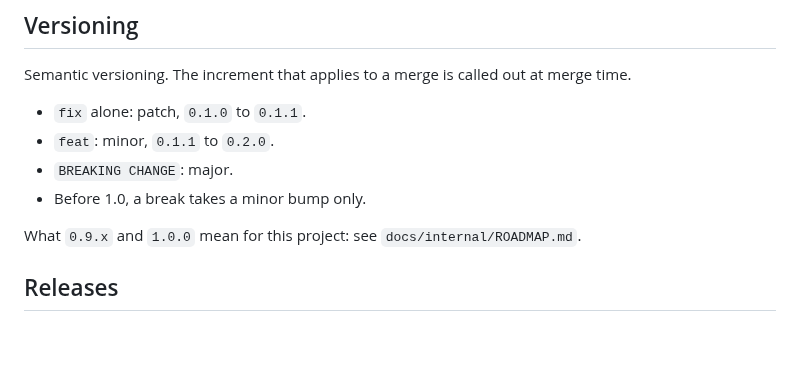
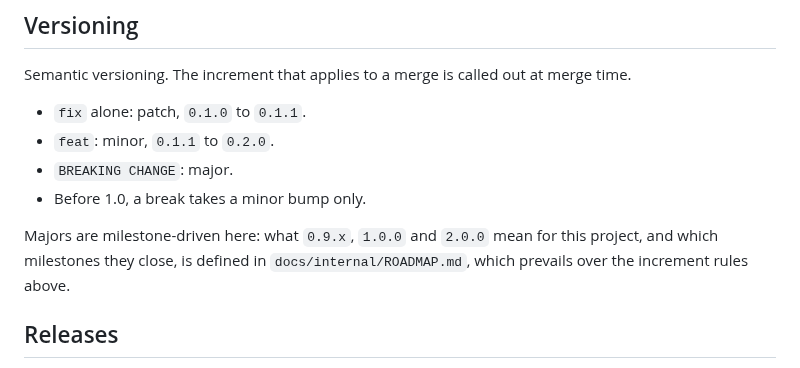
Before and after one commit to VertOurs/Rature, a Markdown page: CONTRIBUTING.md, the part around the change. Drawn GitHub-style; blank space fills up the shorter version.

```diff
--- a/CONTRIBUTING.md
+++ b/CONTRIBUTING.md
@@ -160,8 +160,9 @@ merge time.
 - `BREAKING CHANGE`: major.
 - Before 1.0, a break takes a minor bump only.
 
-What `0.9.x` and `1.0.0` mean for this project: see
-`docs/internal/ROADMAP.md`.
+Majors are milestone-driven here: what `0.9.x`, `1.0.0` and `2.0.0` mean
+for this project, and which milestones they close, is defined in
+`docs/internal/ROADMAP.md`, which prevails over the increment rules above.
 
 ## Releases
 
```
Also changed, not shown: docs/internal/ROADMAP.md (+130 -13 lines).
